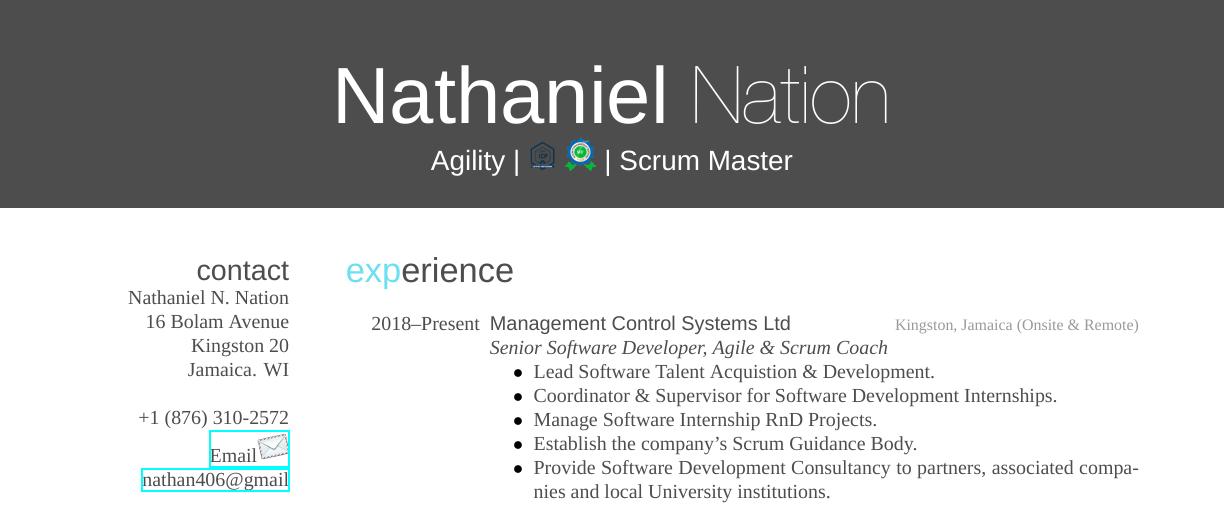
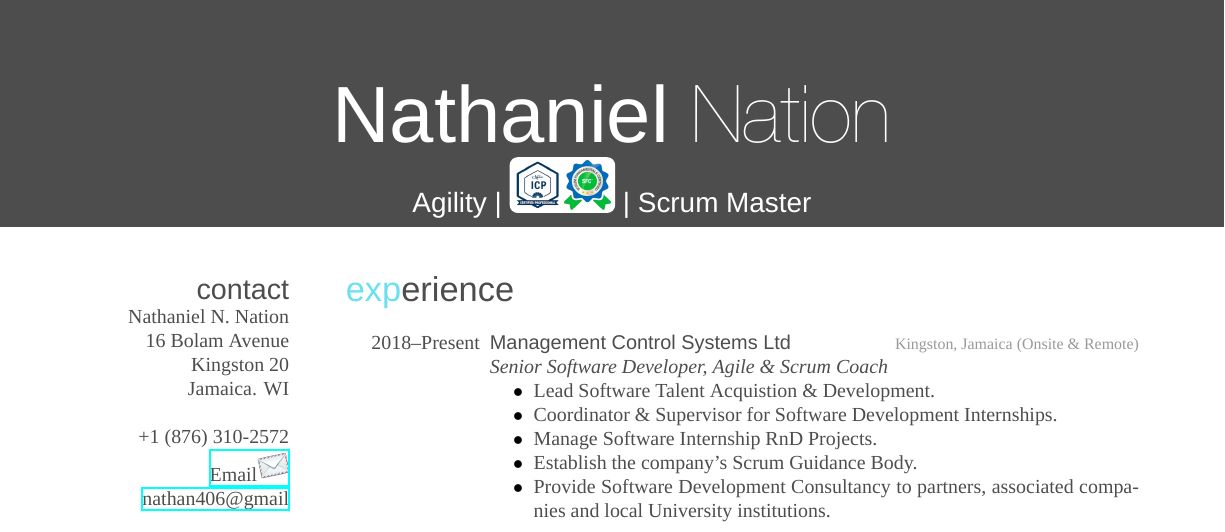
Before and after one commit to nnation/resume, a LaTeX CV (cv.tex): part of page 1 of 4, cut so that both start at the same text. Compiled offline with XeLaTeX; a missing font is replaced by an installed copy or a similar font.

Commit message:
Update title with images
Update Resume

```diff
--- a/cv.tex
+++ b/cv.tex
@@ -17,7 +17,11 @@
 
 \begin{document}
 \header{Nathaniel }{Nation}
-       {Agility | \includegraphics[scale=0.1]{images/ICP.png} \includegraphics[scale=0.08]{images/sfc.png} | Scrum Master}
+	{Agility | \begin{tikzpicture}
+      \node(block) [right,text width=50pt,rounded corners,fill=white!20,inner sep=0.2ex]{ \includegraphics[height=25pt]{images/ICP.png}\includegraphics[height=25pt]{images/sfc.png}};
+\end{tikzpicture} | Scrum Master}
+
+%\node[right,text width=11.7cm,rounded corners,fill=blue!20,inner sep=1ex]{   }     \colorbox{white}
 
 %----------------------------------------------------------------------------------------
 %	SIDEBAR SECTION
```
Also changed, not shown: cv.pdf, 2 other files.
